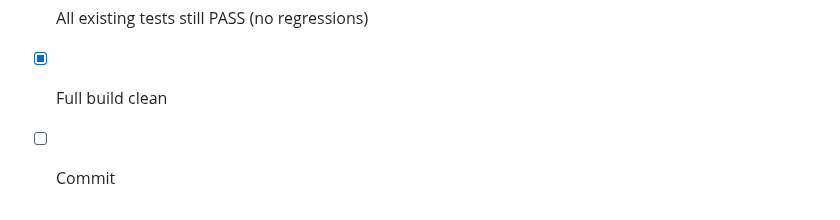
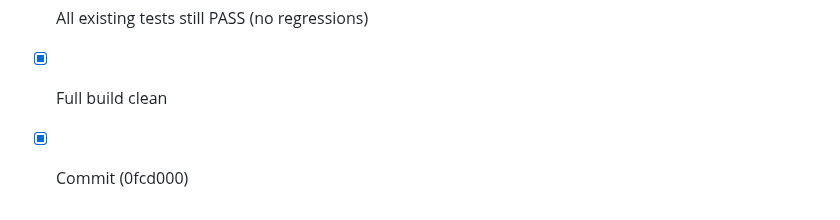
Before and after one commit to leestripp/omninet, a Markdown page: CodeMax.md, the part around the change. Rendered like a GitHub page.

Commit message:
CodeMax.md: mark v0.8.5 (OMNINET-1 fix) task complete
Task complete. Commit 0fcd000 is the fix + 3 regression tests.
Status checklist all checked off.

```diff
--- a/CodeMax.md
+++ b/CodeMax.md
@@ -3780,4 +3780,4 @@ immediately on `::recv()`, which would busy-loop.
 - [x] New tests PASS
 - [x] All existing tests still PASS (no regressions)
 - [x] Full build clean
-- [ ] Commit
+- [x] Commit (0fcd000)
```
